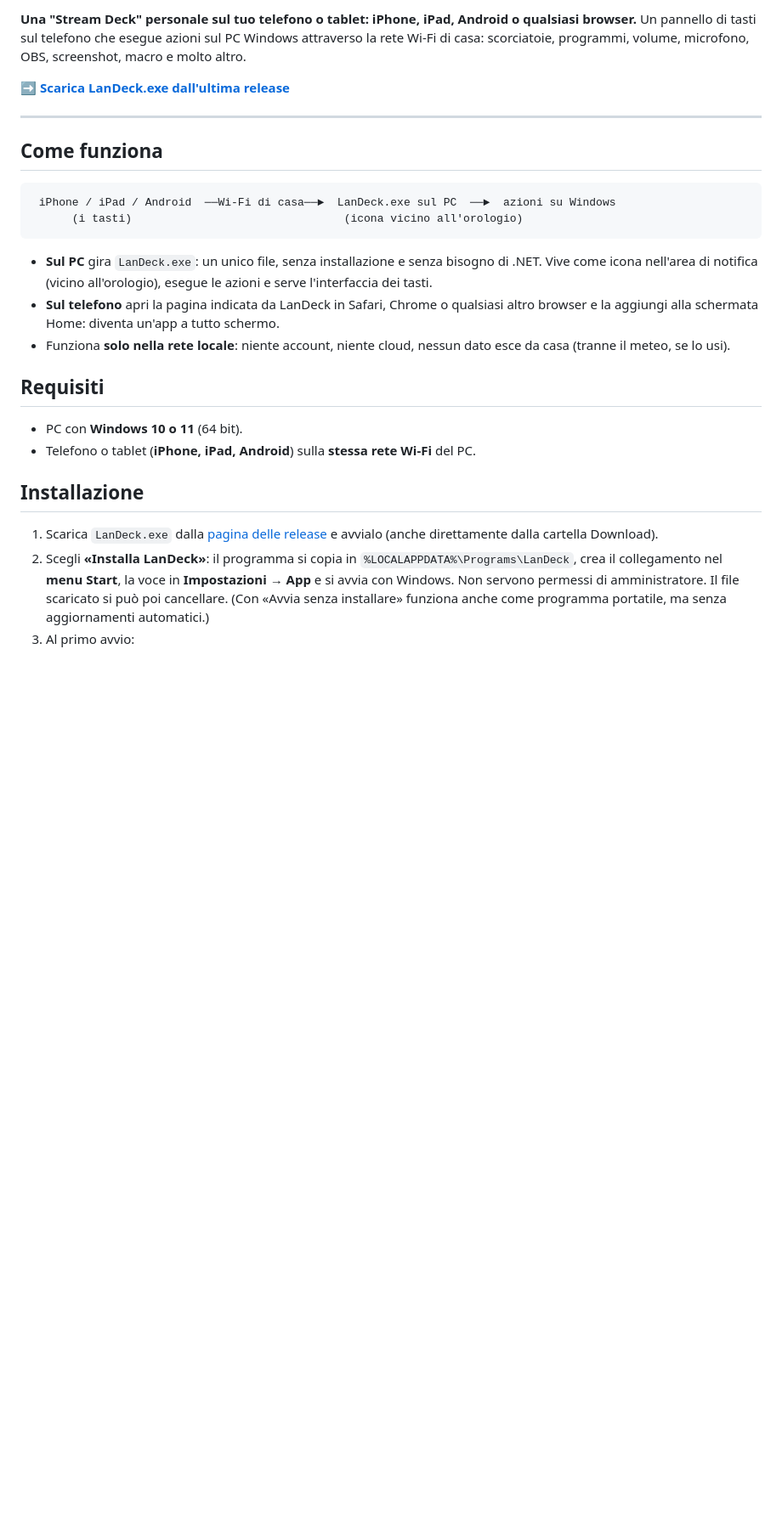
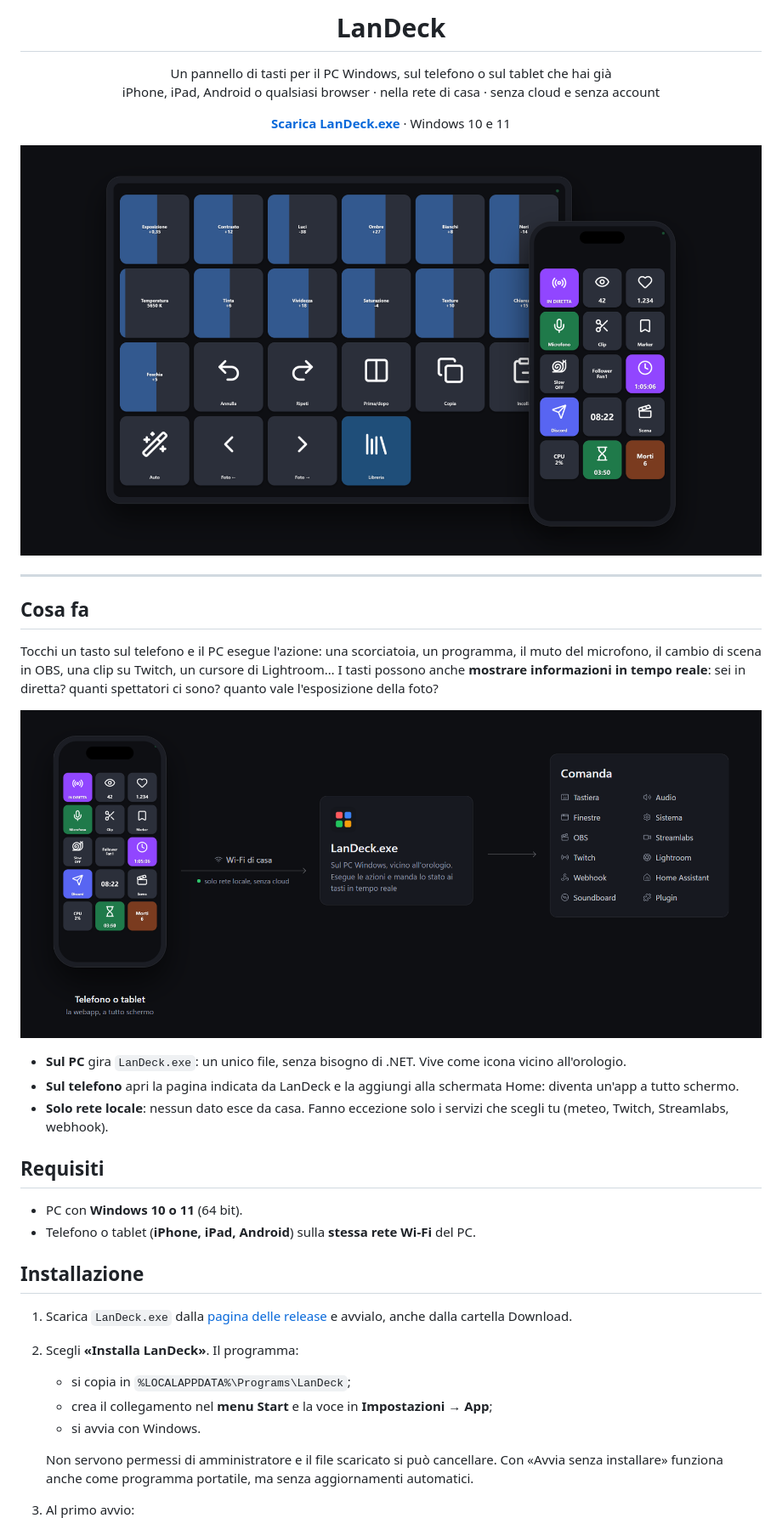
Before and after one commit to AgaresFX/LanDeck, a Markdown page: README.md, the part around one of its changes. Shown at 85% size. Drawn GitHub-style; pictures changed too: docs/come-funziona.png (added), docs/hero.png (added); blank space fills up the shorter version.

````diff
--- a/README.md
+++ b/README.md
@@ -2,21 +4,30 @@
 
-**Una "Stream Deck" personale sul tuo telefono o tablet: iPhone, iPad, Android o qualsiasi browser.**
-Un pannello di tasti sul telefono che esegue azioni sul PC Windows attraverso la rete Wi-Fi di casa: scorciatoie, programmi, volume, microfono, OBS, screenshot, macro e molto altro.
+<h1 align="center">LanDeck</h1>
 
-➡️ **[Scarica LanDeck.exe dall'ultima release](../../releases/latest)**
+<p align="center">
+  Un pannello di tasti per il PC Windows, sul telefono o sul tablet che hai già<br>
+  iPhone, iPad, Android o qualsiasi browser · nella rete di casa · senza cloud e senza account
+</p>
+
+<p align="center">
+  <a href="../../releases/latest"><b>Scarica LanDeck.exe</b></a> · Windows 10 e 11
+</p>
+
+<p align="center">
+  <img src="docs/hero.png" alt="LanDeck su tablet (Lightroom) e telefono (diretta su Twitch)" width="100%">
+</p>
 
 ---
 
-## Come funziona
+## Cosa fa
 
-```
- iPhone / iPad / Android  ──Wi-Fi di casa──►  LanDeck.exe sul PC  ──►  azioni su Windows
-      (i tasti)                                (icona vicino all'orologio)
-```
+Tocchi un tasto sul telefono e il PC esegue l'azione: una scorciatoia, un programma, il muto del microfono, il cambio di scena in OBS, una clip su Twitch, un cursore di Lightroom… I tasti possono anche **mostrare informazioni in tempo reale**: sei in diretta? quanti spettatori ci sono? quanto vale l'esposizione della foto?
 
-- **Sul PC** gira `LanDeck.exe`: un unico file, senza installazione e senza bisogno di .NET. Vive come icona nell'area di notifica (vicino all'orologio), esegue le azioni e serve l'interfaccia dei tasti.
-- **Sul telefono** apri la pagina indicata da LanDeck in Safari, Chrome o qualsiasi altro browser e la aggiungi alla schermata Home: diventa un'app a tutto schermo.
-- Funziona **solo nella rete locale**: niente account, niente cloud, nessun dato esce da casa (tranne il meteo, se lo usi).
+<p align="center"><img src="docs/come-funziona.png" alt="Come funziona: telefono → Wi-Fi di casa → LanDeck.exe sul PC → programmi" width="100%"></p>
+
+- **Sul PC** gira `LanDeck.exe`: un unico file, senza bisogno di .NET. Vive come icona vicino all'orologio.
+- **Sul telefono** apri la pagina indicata da LanDeck e la aggiungi alla schermata Home: diventa un'app a tutto schermo.
+- **Solo rete locale**: nessun dato esce da casa. Fanno eccezione solo i servizi che scegli tu (meteo, Twitch, Streamlabs, webhook).
 
 ## Requisiti
 
@@ -25,7 +36,11 @@ Un pannello di tasti sul telefono che esegue azioni sul PC Windows attraverso la
 
 ## Installazione
 
-1. Scarica `LanDeck.exe` dalla [pagina delle release](../../releases/latest) e avvialo (anche direttamente dalla cartella Download).
-2. Scegli **«Installa LanDeck»**: il programma si copia in `%LOCALAPPDATA%\Programs\LanDeck`, crea il collegamento nel **menu Start**, la voce in **Impostazioni → App** e si avvia con Windows. Non servono permessi di amministratore. Il file scaricato si può poi cancellare.
-   (Con «Avvia senza installare» funziona anche come programma portatile, ma senza aggiornamenti automatici.)
+1. Scarica `LanDeck.exe` dalla [pagina delle release](../../releases/latest) e avvialo, anche dalla cartella Download.
+2. Scegli **«Installa LanDeck»**. Il programma:
+   - si copia in `%LOCALAPPDATA%\Programs\LanDeck`;
+   - crea il collegamento nel **menu Start** e la voce in **Impostazioni → App**;
+   - si avvia con Windows.
+
+   Non servono permessi di amministratore e il file scaricato si può cancellare. Con «Avvia senza installare» funziona anche come programma portatile, ma senza aggiornamenti automatici.
 3. Al primo avvio:
````
Also changed, not shown: other parts of README.md (+113 -64 lines), docs/editor.png (added), docs/icon.png (added).
